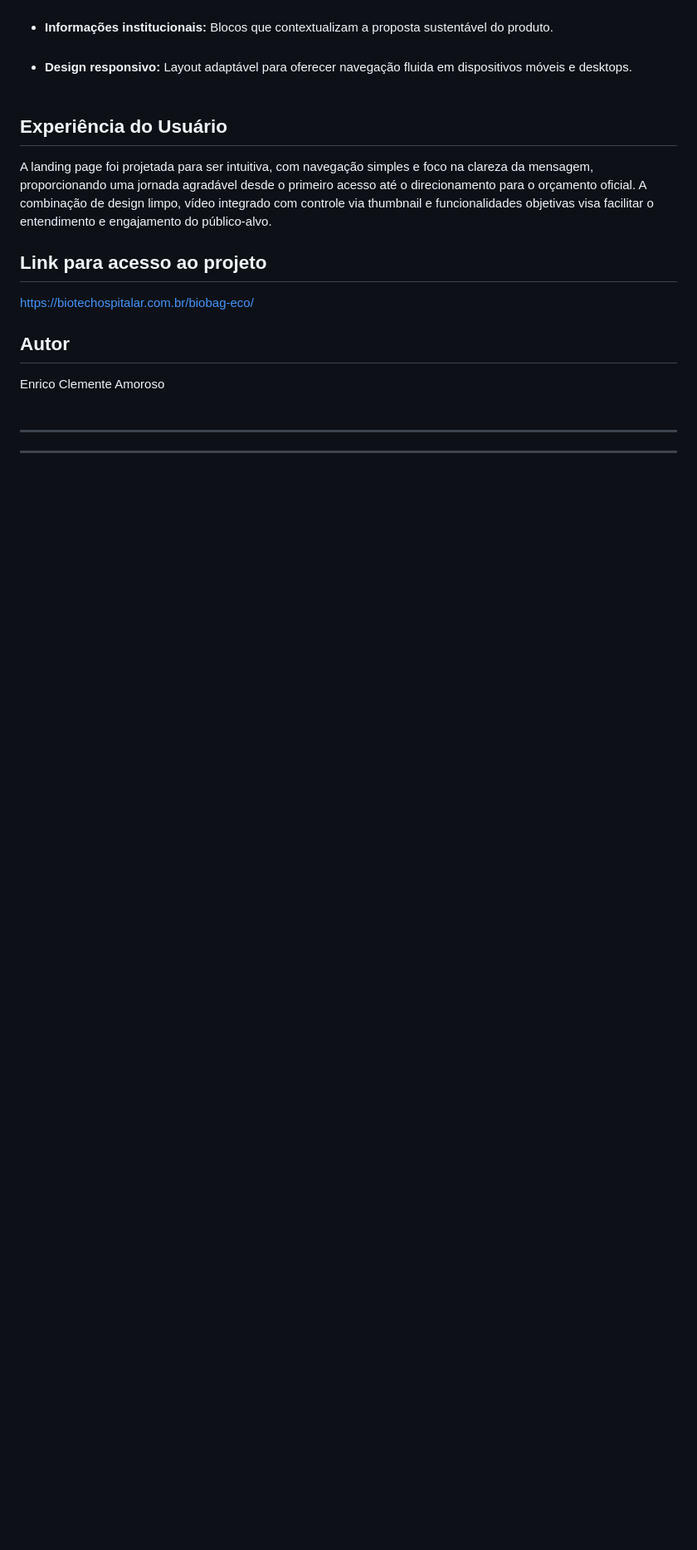
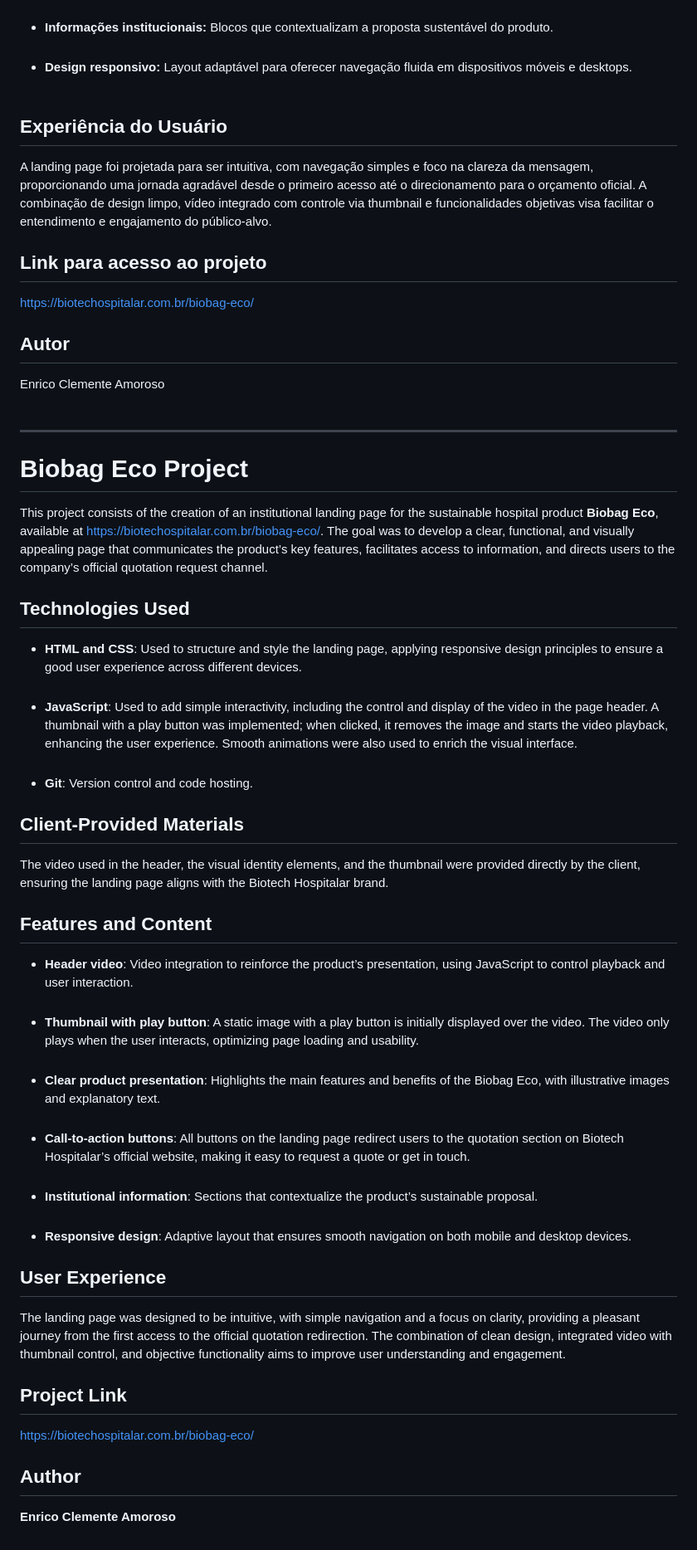
Before and after one commit to Enrico-collab/biobageco, a Markdown page: README.md, the part around the change. Shown at 83% size. Drawn GitHub-style; blank space fills up the shorter version.

```diff
--- a/README.md
+++ b/README.md
@@ -35,4 +35,37 @@ Enrico Clemente Amoroso<br><br>
 
 __________________________________________________________________________________________________________
 
-______________________________________________________________________________________________________
+# Biobag Eco Project
+
+This project consists of the creation of an institutional landing page for the sustainable hospital product **Biobag Eco**, available at [https://biotechospitalar.com.br/biobag-eco/](https://biotechospitalar.com.br/biobag-eco/). The goal was to develop a clear, functional, and visually appealing page that communicates the product’s key features, facilitates access to information, and directs users to the company’s official quotation request channel.<br>
+
+## Technologies Used
+
+- **HTML and CSS**: Used to structure and style the landing page, applying responsive design principles to ensure a good user experience across different devices.<br><br>
+- **JavaScript**: Used to add simple interactivity, including the control and display of the video in the page header. A thumbnail with a play button was implemented; when clicked, it removes the image and starts the video playback, enhancing the user experience. Smooth animations were also used to enrich the visual interface.<br><br>
+- **Git**: Version control and code hosting.<br>
+
+## Client-Provided Materials
+
+The video used in the header, the visual identity elements, and the thumbnail were provided directly by the client, ensuring the landing page aligns with the Biotech Hospitalar brand.
+
+## Features and Content
+
+- **Header video**: Video integration to reinforce the product’s presentation, using JavaScript to control playback and user interaction.<br><br>
+- **Thumbnail with play button**: A static image with a play button is initially displayed over the video. The video only plays when the user interacts, optimizing page loading and usability.<br><br>
+- **Clear product presentation**: Highlights the main features and benefits of the Biobag Eco, with illustrative images and explanatory text.<br><br>
+- **Call-to-action buttons**: All buttons on the landing page redirect users to the quotation section on Biotech Hospitalar’s official website, making it easy to request a quote or get in touch.<br><br>
+- **Institutional information**: Sections that contextualize the product’s sustainable proposal.<br><br>
+- **Responsive design**: Adaptive layout that ensures smooth navigation on both mobile and desktop devices.<br>
+
+## User Experience
+
+The landing page was designed to be intuitive, with simple navigation and a focus on clarity, providing a pleasant journey from the first access to the official quotation redirection. The combination of clean design, integrated video with thumbnail control, and objective functionality aims to improve user understanding and engagement.<br>
+
+## Project Link
+
+https://biotechospitalar.com.br/biobag-eco/<br>
+
+## Author
+
+**Enrico Clemente Amoroso**
```
